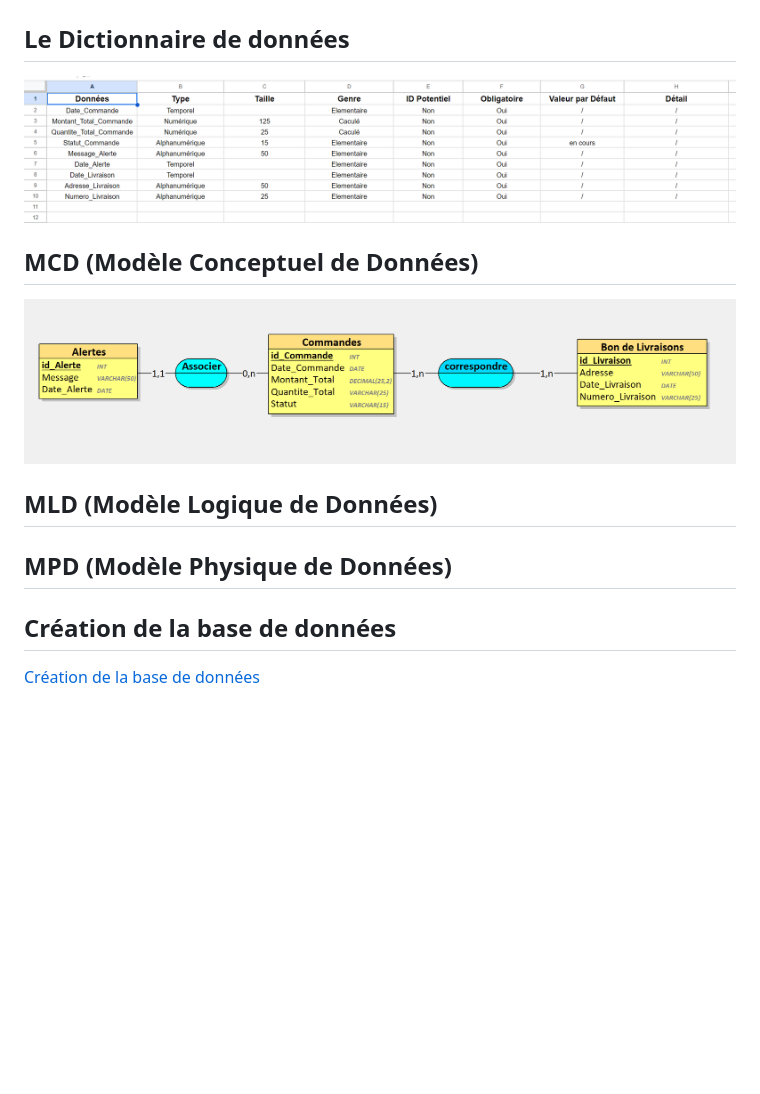
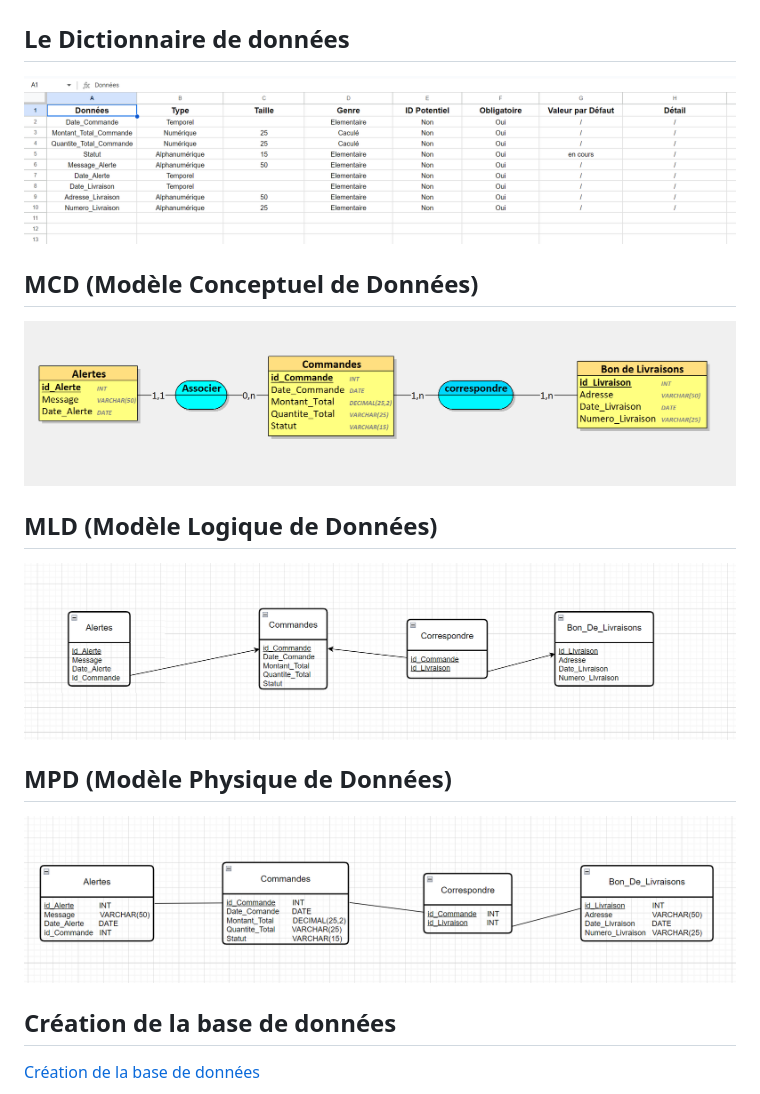
Before and after one commit to Pagiestm/ProjetSQL-Module-Vente, a Markdown page: README.md, the part around the change. GitHub-like rendering; pictures changed too: Documents/Dictionnaire-de-données.png, Documents/MLD.png (added), Documents/MPD.png (added); blank space fills up the shorter version.

Commit message:
feat(Documents): add MLD + MPD

```diff
--- a/README.md
+++ b/README.md
@@ -10,7 +10,11 @@
 
 ## MLD (Modèle Logique de Données)
 
+![MLD](./Documents/MLD.png)
+
 ## MPD (Modèle Physique de Données)
+
+![MPD](./Documents/MPD.png)
 
 ## Création de la base de données
 
```
Also changed, not shown: 3 other files.
